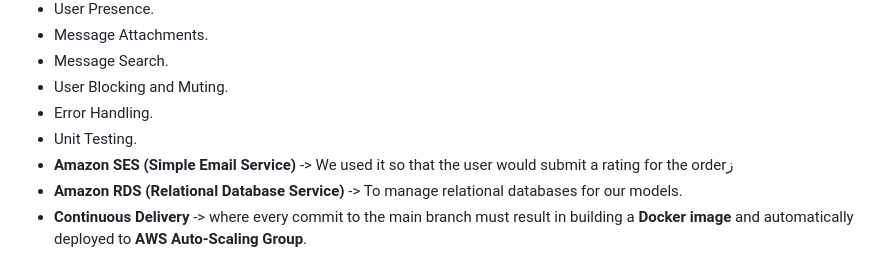
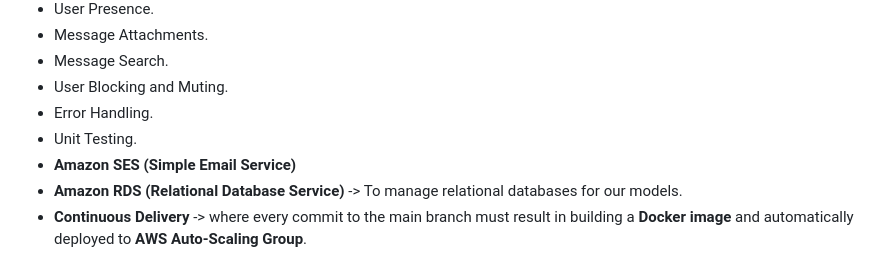
Before and after one commit to SomeCoder23/RealTimeChat, a Markdown page: README.md, the part around the change. Drawn GitHub-style.

```diff
--- a/README.md
+++ b/README.md
@@ -15,7 +15,7 @@ Explore a secure and dynamic real-time chat app that redefines communication. Ou
 - User Blocking and Muting.
 - Error Handling.
 - Unit Testing.
-- **Amazon SES (Simple Email Service)** -> We used it so that the user would submit a rating for the orderز
+- **Amazon SES (Simple Email Service)**
 - **Amazon RDS (Relational Database Service)** -> To manage relational databases for our models.
 - **Continuous Delivery** -> where every commit to the main branch must result in building a **Docker image** and automatically deployed to **AWS Auto-Scaling Group**.
 
```
